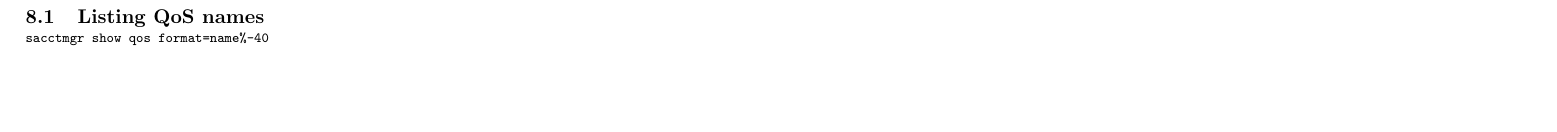
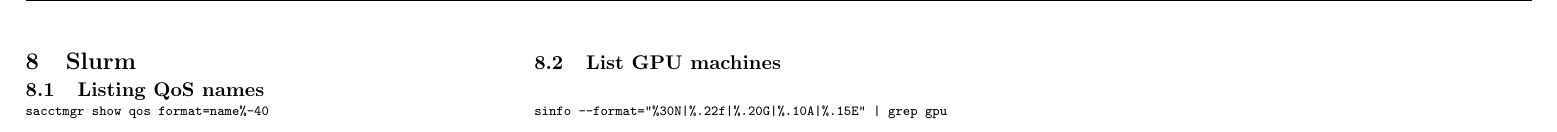
Before and after one commit to bougui505/cheatsheets, a LaTeX thesis (cheatsheet.tex, which reads slurm.tex): part of page 13 of 13, cut at the place of the change, the shorter picture padded with empty space. Compiled offline with pdfLaTeX.

Commit message:
modified:   slurm.tex

```diff
--- a/slurm.tex
+++ b/slurm.tex
@@ -1,2 +1,5 @@
 \subsection{Listing QoS names}
 \verb|sacctmgr show qos format=name%-40|
+
+\subsection{List GPU machines}
+\verb!sinfo --format="%30N|%.22f|%.20G|%.10A|%.15E" | grep gpu!
```
